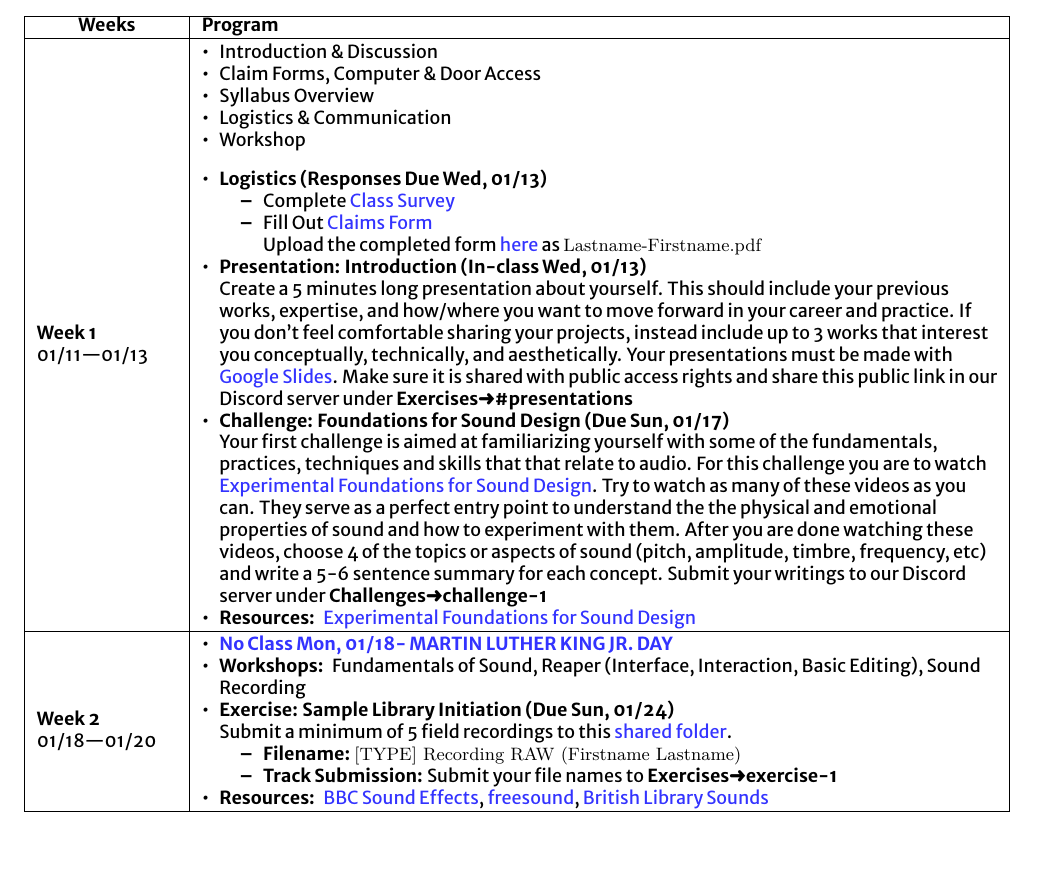
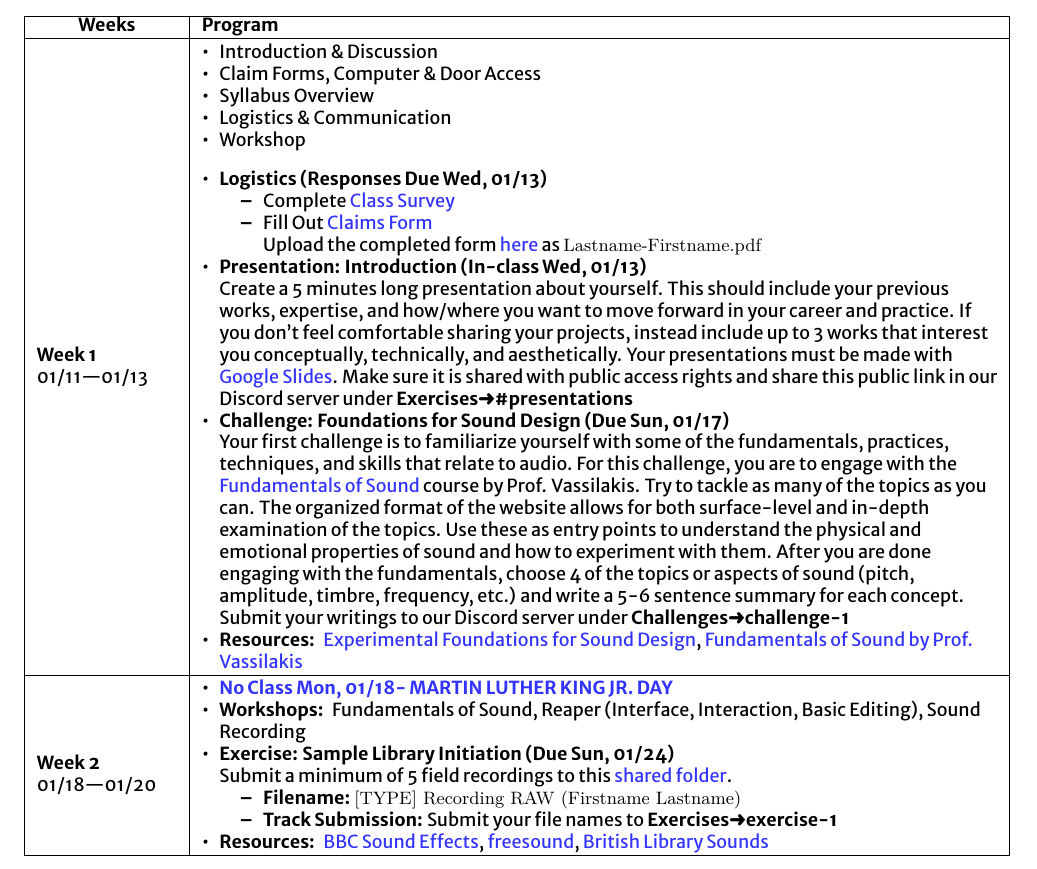
Before and after one commit to dalena/art5001, a LaTeX document (index.tex, which reads sections/weeks/week1.tex): part of page 7 of 16, cut so that both start at the same text. Compiled offline with XeLaTeX; a missing font is replaced by an installed copy or a similar font.

Commit message:
fix kadenze crap

```diff
--- a/sections/weeks/week1.tex
+++ b/sections/weeks/week1.tex
@@ -25,6 +25,6 @@
             \end{itemize}
       \item \itemHead{Presentation}[Introduction][In-class \dWed] \newline Create a 5 minutes long presentation about yourself. This should include your previous works, expertise, and how/where you want to move forward in your career and practice. If you don't feel comfortable sharing your projects, instead include up to 3 works that interest you conceptually, technically, and aesthetically. Your presentations must be made with \href{https://docs.google.com/presentation/}{Google Slides}. Make sure it is shared with public access rights and share this public link in our Discord server under \discord{Exercises}{presentations}
       \item \itemHead{Challenge}[Foundations for Sound Design][Due \dSun]
-            \newline Your first challenge is aimed at familiarizing yourself with some of the fundamentals, practices, techniques and skills that that relate to audio. For this challenge you are to watch \href{https://www.kadenze.com/courses/experimental-foundations-for-sound-design/info}{Experimental Foundations for Sound Design}. Try to watch as many of these videos as you can. They serve as a perfect entry point to understand the the physical and emotional properties of sound and how to experiment with them. After you are done watching these videos, choose 4 of the topics or aspects of sound (pitch, amplitude, timbre, frequency, etc) and write a 5-6 sentence summary for each concept. Submit your writings to our Discord server under \discordC
-      \item \itemHead{Resources:} \href{https://www.kadenze.com/courses/experimental-foundations-for-sound-design/info}{Experimental Foundations for Sound Design}
+            \newline Your first challenge is to familiarize yourself with some of the fundamentals, practices, techniques, and skills that relate to audio. For this challenge, you are to engage with the \href{http://www.acousticslab.org/RECA220/}{Fundamentals of Sound} course by Prof. Vassilakis. Try to tackle as many of the topics as you can. The organized format of the website allows for both surface-level and in-depth examination of the topics. Use these as entry points to understand the physical and emotional properties of sound and how to experiment with them. After you are done engaging with the fundamentals, choose 4 of the topics or aspects of sound (pitch, amplitude, timbre, frequency, etc.) and write a 5-6 sentence summary for each concept. Submit your writings to our Discord server under \discordC
+      \item \itemHead{Resources:} \href{https://www.kadenze.com/courses/experimental-foundations-for-sound-design/info}{Experimental Foundations for Sound Design}, \href{http://www.acousticslab.org/RECA220/}{Fundamentals of Sound by Prof. Vassilakis}
 \end{itemize}
```
Also changed, not shown: index.pdf, 6 other files.
